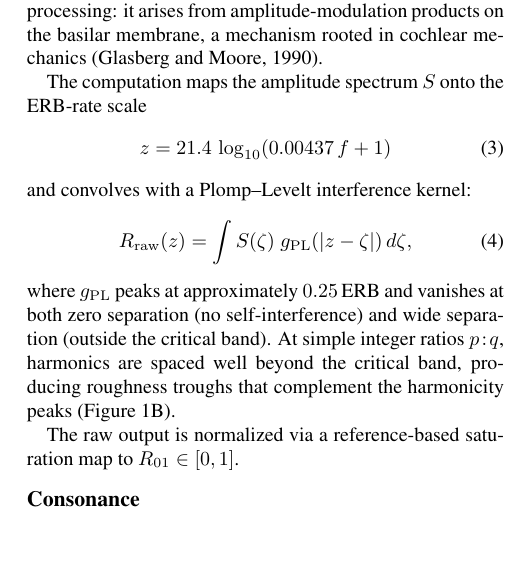
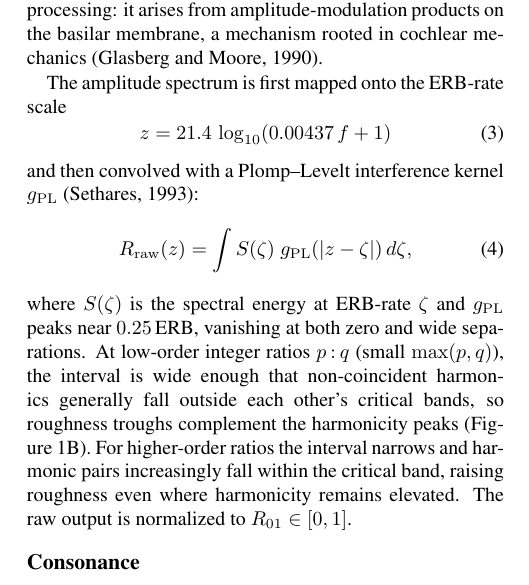
Before and after one commit to ktakahashi74/conc-paper-2026, a LaTeX paper (main.tex): part of one column of page 2 of 13, cut so that both start at the same text, the shorter picture padded with empty space. Compiled offline with pdfLaTeX.

Commit message:
Roughness subsection: fix g_PL reference, correct harmonic spacing claim
- Add \citep{sethares1993} as source for Plomp–Levelt kernel g_PL
- Introduce g_PL symbol in prose before the equation
- Clarify S(ζ) is spectral energy on ERB-rate scale
- Fix incorrect claim that harmonics at simple ratios are "spaced well
  beyond the critical band" — they either coincide or are well separated
- Distinguish low-order vs higher-order ratios: H–R complementarity
  holds mainly for low-order ratios; higher-order ratios can have
  elevated roughness despite harmonicity peaks

Co-Authored-By: Claude Opus 4.6 (1M context) <noreply@anthropic.com>

```diff
--- a/main.tex
+++ b/main.tex
@@ -164,14 +164,14 @@ In all experiments $N=16$ and $\rho=0.4$. Overtone and undertone projections are
 
 Roughness $R(x)$ quantifies sensory dissonance from unresolved beating within the critical band \citep{plomp1965}. Like harmonicity, roughness reflects early peripheral processing: it arises from amplitude-modulation products on the basilar membrane, a mechanism rooted in cochlear mechanics \citep{glasberg1990}.
 
-The computation maps the amplitude spectrum $S$ onto the ERB-rate scale
+The amplitude spectrum is first mapped onto the ERB-rate scale
 %
 \begin{equation}
   z = 21.4\,\log_{10}(0.00437\,f+1)
   \label{eq:erb}
 \end{equation}
 %
-and convolves with a Plomp--Levelt interference kernel:
+and then convolved with a Plomp--Levelt interference kernel $g_{\mathrm{PL}}$ \citep{sethares1993}:
 %
 \begin{equation}
   R_{\mathrm{raw}}(z) = \int S(\zeta)\;g_{\mathrm{PL}}(|z-\zeta|)
@@ -179,9 +179,7 @@ and convolves with a Plomp--Levelt interference kernel:
   \label{eq:roughness}
 \end{equation}
 %
-where $g_{\mathrm{PL}}$ peaks at approximately $0.25$\,ERB and vanishes at both zero separation (no self-interference) and wide separation (outside the critical band). At simple integer ratios $p\!:\!q$, harmonics are spaced well beyond the critical band, producing roughness troughs that complement the harmonicity peaks (Figure~\ref{fig:e1-landscape}B).
-
-The raw output is normalized via a reference-based saturation map to $R_{01}\in[0,1]$.
+where $S(\zeta)$ is the spectral energy at ERB-rate $\zeta$ and $g_{\mathrm{PL}}$ peaks near $0.25$\,ERB, vanishing at both zero and wide separations. At low-order integer ratios $p\!:\!q$ (small $\max(p,q)$), the interval is wide enough that non-coincident harmonics generally fall outside each other's critical bands, so roughness troughs complement the harmonicity peaks (Figure~\ref{fig:e1-landscape}B). For higher-order ratios the interval narrows and harmonic pairs increasingly fall within the critical band, raising roughness even where harmonicity remains elevated. The raw output is normalized to $R_{01}\in[0,1]$.
 
 \subsection{Consonance}
 
```
